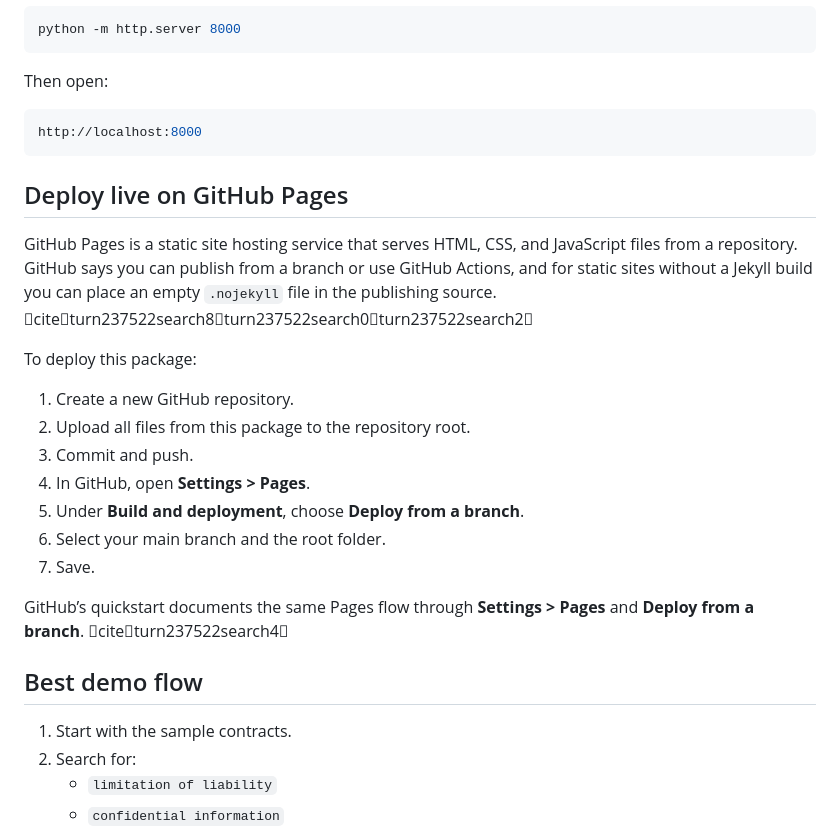
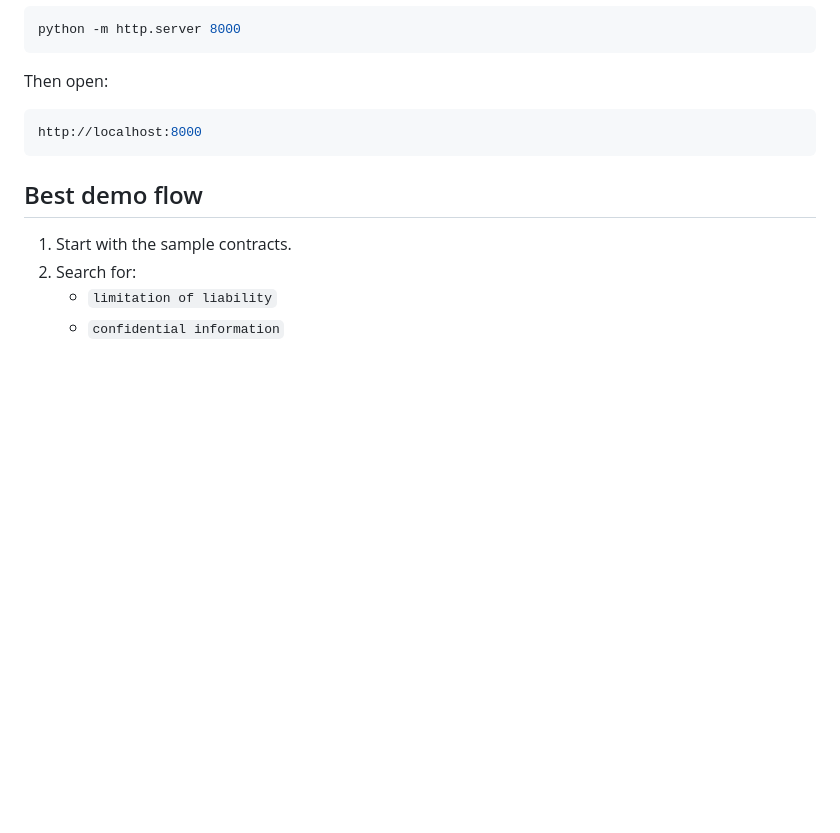
Before and after one commit to helenristov/LegalIntelligence, a Markdown page: README.md, the part around the change. Rendered like a GitHub page; blank space fills up the shorter version.

Commit message:
Remove GitHub Pages deployment instructions
Removed deployment instructions for GitHub Pages from README.

````diff
--- a/README.md
+++ b/README.md
@@ -77,22 +77,6 @@ Then open:
 http://localhost:8000
 ```
 
-## Deploy live on GitHub Pages
-
-GitHub Pages is a static site hosting service that serves HTML, CSS, and JavaScript files from a repository. GitHub says you can publish from a branch or use GitHub Actions, and for static sites without a Jekyll build you can place an empty `.nojekyll` file in the publishing source. citeturn237522search8turn237522search0turn237522search2
-
-To deploy this package:
-1. Create a new GitHub repository.
-2. Upload all files from this package to the repository root.
-3. Commit and push.
-4. In GitHub, open **Settings > Pages**.
-5. Under **Build and deployment**, choose **Deploy from a branch**.
-6. Select your main branch and the root folder.
-7. Save.
-
-GitHub’s quickstart documents the same Pages flow through **Settings > Pages** and **Deploy from a branch**. citeturn237522search4
-
-
 ## Best demo flow
 
 1. Start with the sample contracts.
````
